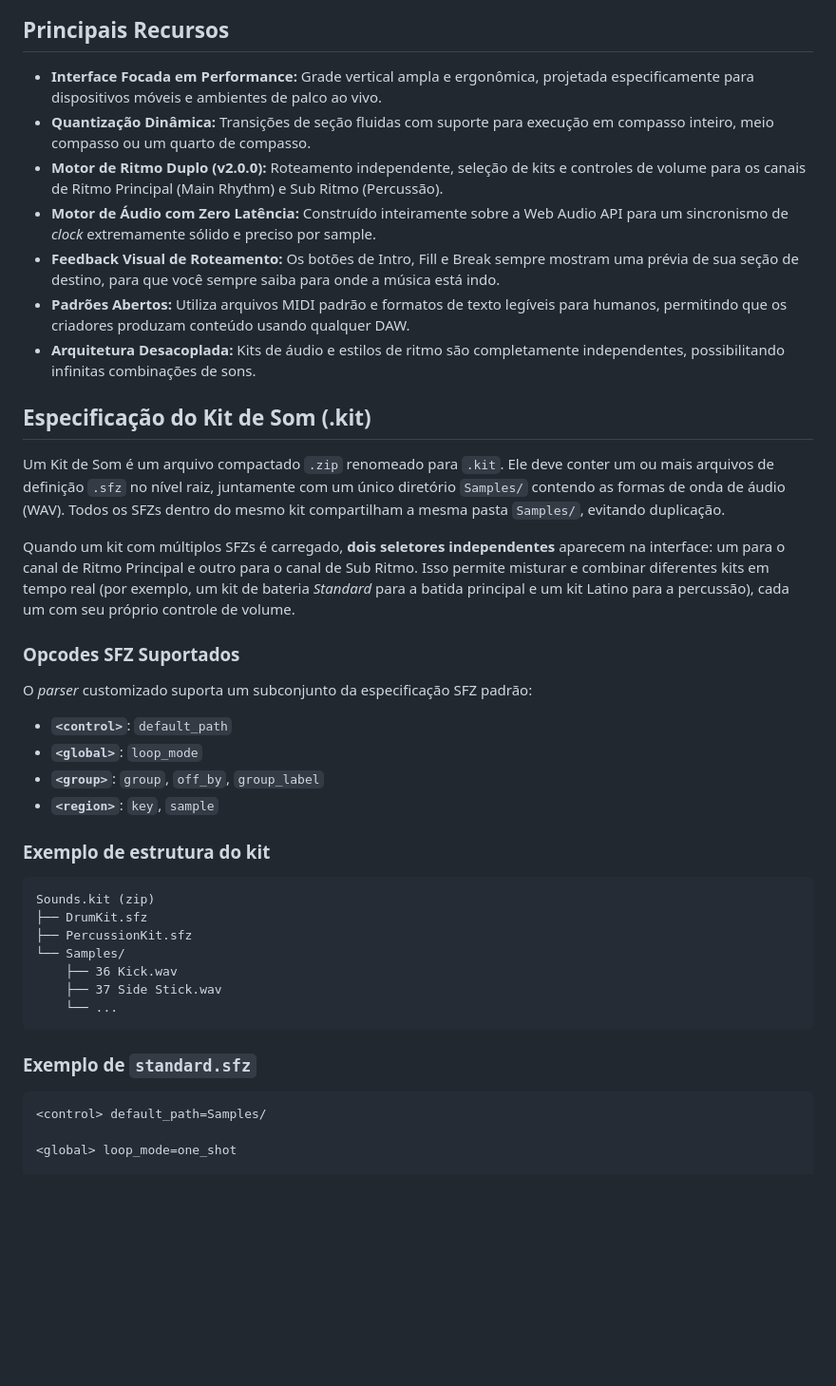
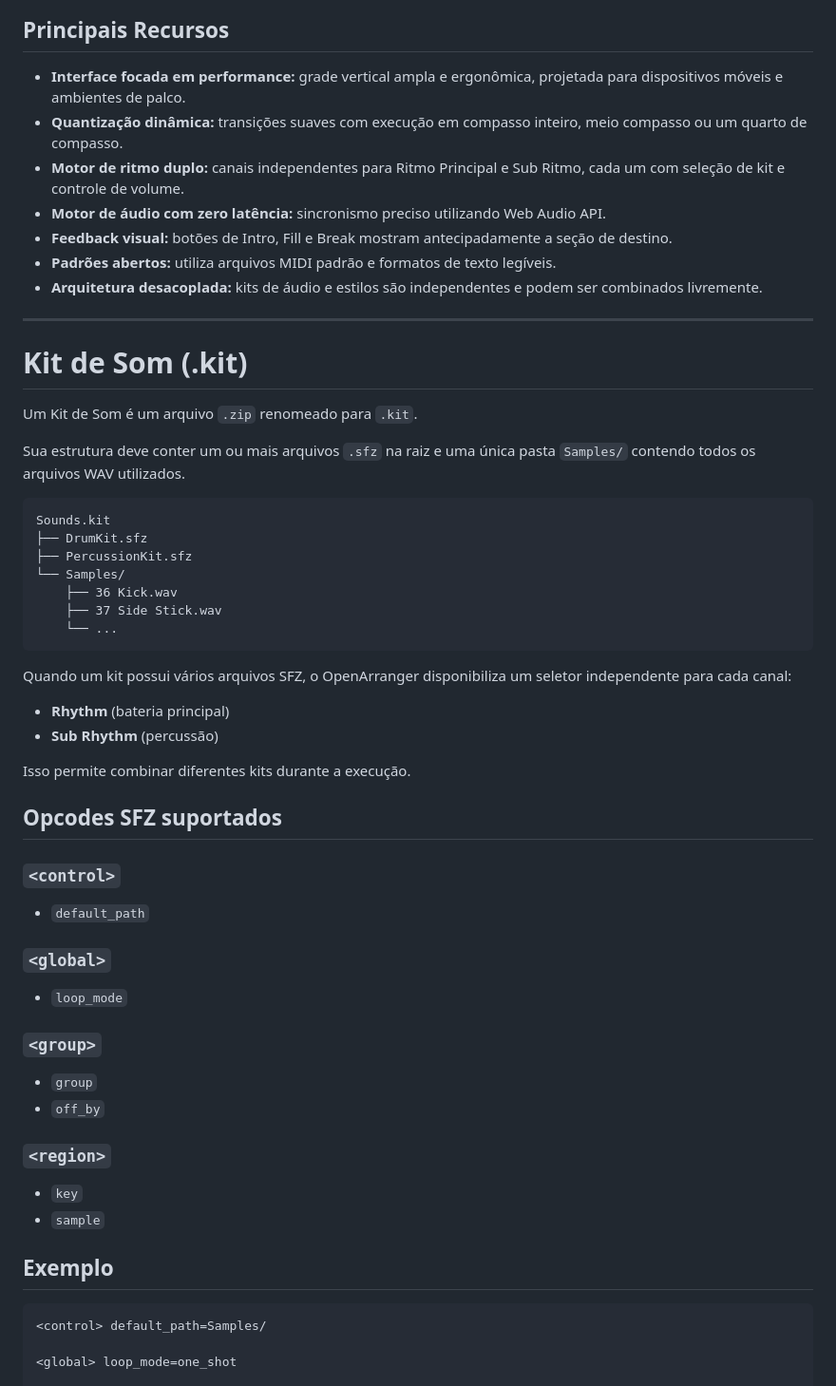
Before and after one commit to realsigmamusic/openarranger, a Markdown page: README.md, the part around one of its changes. Shown at 95% size. Rendered like a GitHub page; blank space fills up the shorter version.

````diff
--- a/README.md
+++ b/README.md
@@ -6,33 +6,24 @@ O OpenArranger é uma ferramenta de acompanhamento de código aberto, baseada na
 
 ## Principais Recursos
 
-* **Interface Focada em Performance:** Grade vertical ampla e ergonômica, projetada especificamente para dispositivos móveis e ambientes de palco ao vivo.
-* **Quantização Dinâmica:** Transições de seção fluidas com suporte para execução em compasso inteiro, meio compasso ou um quarto de compasso.
-* **Motor de Ritmo Duplo (v2.0.0):** Roteamento independente, seleção de kits e controles de volume para os canais de Ritmo Principal (Main Rhythm) e Sub Ritmo (Percussão).
-* **Motor de Áudio com Zero Latência:** Construído inteiramente sobre a Web Audio API para um sincronismo de *clock* extremamente sólido e preciso por sample.
-* **Feedback Visual de Roteamento:** Os botões de Intro, Fill e Break sempre mostram uma prévia de sua seção de destino, para que você sempre saiba para onde a música está indo.
-* **Padrões Abertos:** Utiliza arquivos MIDI padrão e formatos de texto legíveis para humanos, permitindo que os criadores produzam conteúdo usando qualquer DAW.
-* **Arquitetura Desacoplada:** Kits de áudio e estilos de ritmo são completamente independentes, possibilitando infinitas combinações de sons.
+- **Interface focada em performance:** grade vertical ampla e ergonômica, projetada para dispositivos móveis e ambientes de palco.
+- **Quantização dinâmica:** transições suaves com execução em compasso inteiro, meio compasso ou um quarto de compasso.
+- **Motor de ritmo duplo:** canais independentes para Ritmo Principal e Sub Ritmo, cada um com seleção de kit e controle de volume.
+- **Motor de áudio com zero latência:** sincronismo preciso utilizando Web Audio API.
+- **Feedback visual:** botões de Intro, Fill e Break mostram antecipadamente a seção de destino.
+- **Padrões abertos:** utiliza arquivos MIDI padrão e formatos de texto legíveis.
+- **Arquitetura desacoplada:** kits de áudio e estilos são independentes e podem ser combinados livremente.
 
-## Especificação do Kit de Som (.kit)
+---
 
-Um Kit de Som é um arquivo compactado `.zip` renomeado para `.kit`. Ele deve conter um ou mais arquivos de definição `.sfz` no nível raiz, juntamente com um único diretório `Samples/` contendo as formas de onda de áudio (WAV). Todos os SFZs dentro do mesmo kit compartilham a mesma pasta `Samples/`, evitando duplicação.
+# Kit de Som (.kit)
 
-Quando um kit com múltiplos SFZs é carregado, **dois seletores independentes** aparecem na interface: um para o canal de Ritmo Principal e outro para o canal de Sub Ritmo. Isso permite misturar e combinar diferentes kits em tempo real (por exemplo, um kit de bateria *Standard* para a batida principal e um kit Latino para a percussão), cada um com seu próprio controle de volume.
+Um Kit de Som é um arquivo `.zip` renomeado para `.kit`.
 
-### Opcodes SFZ Suportados
-
-O *parser* customizado suporta um subconjunto da especificação SFZ padrão:
-
-* **`<control>`**: `default_path`
-* **`<global>`**: `loop_mode`
-* **`<group>`**: `group`, `off_by`, `group_label`
-* **`<region>`**: `key`, `sample`
-
-### Exemplo de estrutura do kit
+Sua estrutura deve conter um ou mais arquivos `.sfz` na raiz e uma única pasta `Samples/` contendo todos os arquivos WAV utilizados.
 
 ```
-Sounds.kit (zip)
+Sounds.kit
 ├── DrumKit.sfz
 ├── PercussionKit.sfz
 └── Samples/
@@ -41,7 +32,34 @@ Sounds.kit (zip)
     └── ...
 ```
 
-### Exemplo de `standard.sfz`
+Quando um kit possui vários arquivos SFZ, o OpenArranger disponibiliza um seletor independente para cada canal:
+
+- **Rhythm** (bateria principal)
+- **Sub Rhythm** (percussão)
+
+Isso permite combinar diferentes kits durante a execução.
+
+## Opcodes SFZ suportados
+
+### `<control>`
+
+- `default_path`
+
+### `<global>`
+
+- `loop_mode`
+
+### `<group>`
+
+- `group`
+- `off_by`
+
+### `<region>`
+
+- `key`
+- `sample`
+
+## Exemplo
 
 ```sfz
 <control> default_path=Samples/
````
Also changed, not shown: other parts of README.md (+105 -33 lines).
